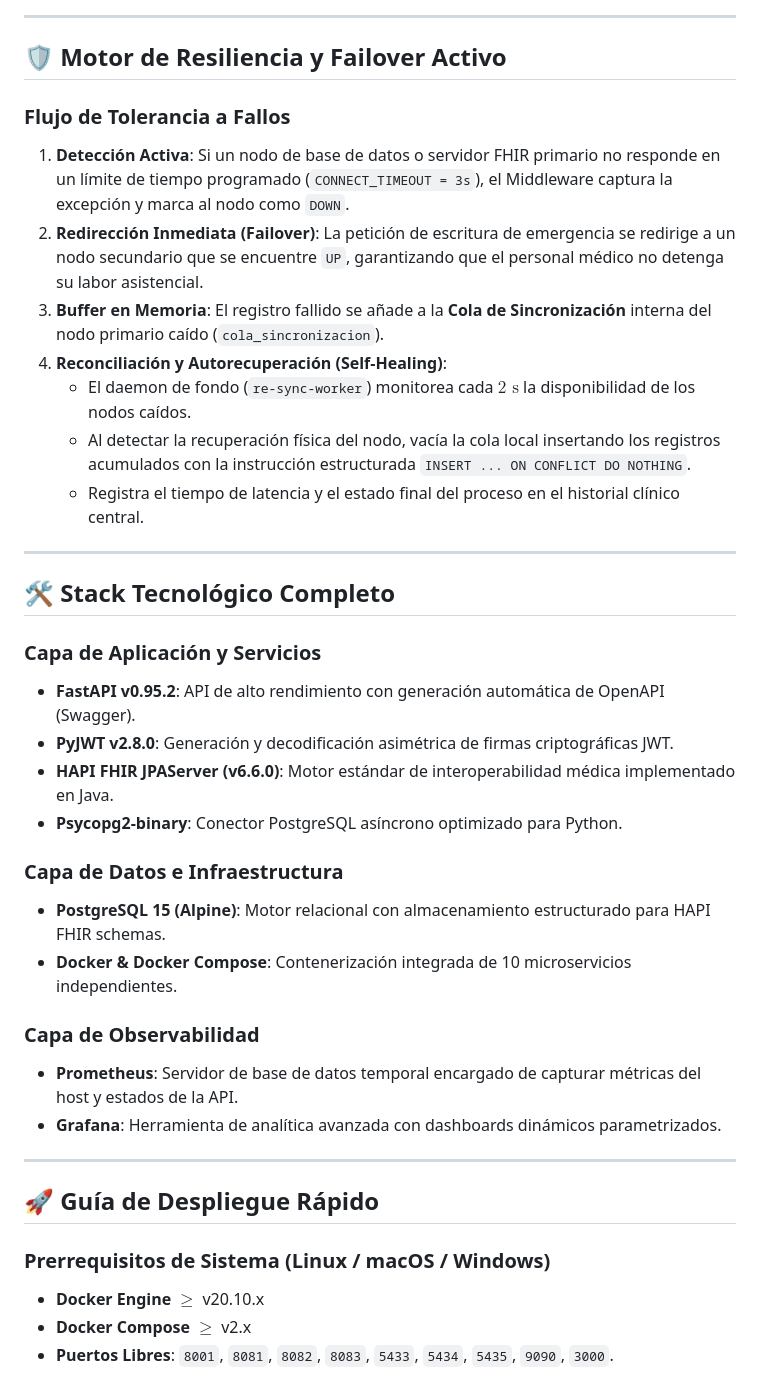
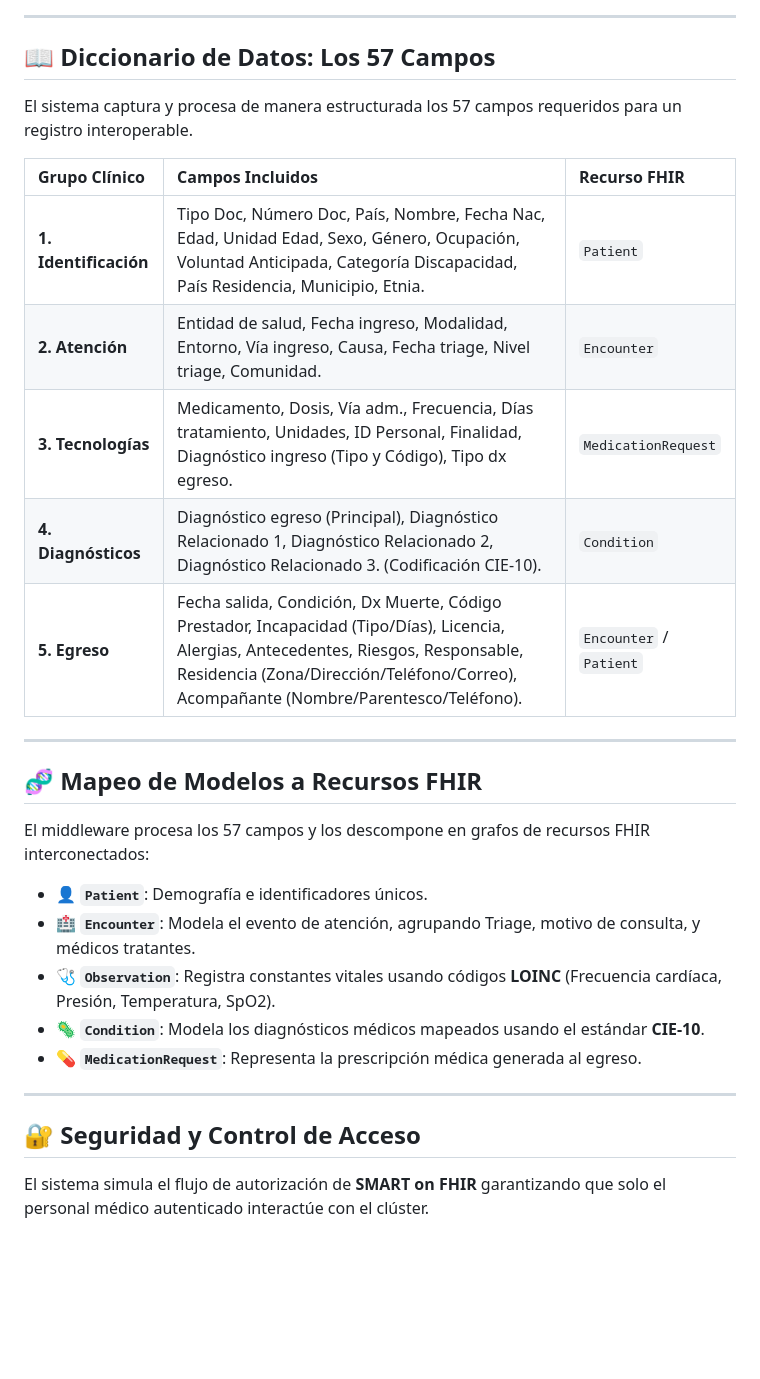
Before and after one commit to leidersamudiodev/Proyecto-Historia-Clinica-Distribuida, a Markdown page: README.md, the part around one of its changes. Rendered like a GitHub page; blank space fills up the shorter version.

```diff
--- a/README.md
+++ b/README.md
@@ -85,41 +90,33 @@ El sistema distribuye la información demográfica (`usuario` / `Patient`) de ac
 
 ---
 
-## 🛡️ Motor de Resiliencia y Failover Activo
+## 📖 Diccionario de Datos: Los 57 Campos
 
-### Flujo de Tolerancia a Fallos
-1. **Detección Activa**: Si un nodo de base de datos o servidor FHIR primario no responde en un límite de tiempo programado (`CONNECT_TIMEOUT = 3s`), el Middleware captura la excepción y marca al nodo como `DOWN`.
-2. **Redirección Inmediata (Failover)**: La petición de escritura de emergencia se redirige a un nodo secundario que se encuentre `UP`, garantizando que el personal médico no detenga su labor asistencial.
-3. **Buffer en Memoria**: El registro fallido se añade a la **Cola de Sincronización** interna del nodo primario caído (`cola_sincronizacion`).
-4. **Reconciliación y Autorecuperación (Self-Healing)**:
-   * El daemon de fondo (`re-sync-worker`) monitorea cada $2\text{ s}$ la disponibilidad de los nodos caídos.
-   * Al detectar la recuperación física del nodo, vacía la cola local insertando los registros acumulados con la instrucción estructurada `INSERT ... ON CONFLICT DO NOTHING`.
-   * Registra el tiempo de latencia y el estado final del proceso en el historial clínico central.
+El sistema captura y procesa de manera estructurada los 57 campos requeridos para un registro interoperable.
+
+| Grupo Clínico | Campos Incluidos | Recurso FHIR |
+| :--- | :--- | :--- |
+| **1. Identificación** | Tipo Doc, Número Doc, País, Nombre, Fecha Nac, Edad, Unidad Edad, Sexo, Género, Ocupación, Voluntad Anticipada, Categoría Discapacidad, País Residencia, Municipio, Etnia. | `Patient` |
+| **2. Atención** | Entidad de salud, Fecha ingreso, Modalidad, Entorno, Vía ingreso, Causa, Fecha triage, Nivel triage, Comunidad. | `Encounter` |
+| **3. Tecnologías** | Medicamento, Dosis, Vía adm., Frecuencia, Días tratamiento, Unidades, ID Personal, Finalidad, Diagnóstico ingreso (Tipo y Código), Tipo dx egreso. | `MedicationRequest` |
+| **4. Diagnósticos** | Diagnóstico egreso (Principal), Diagnóstico Relacionado 1, Diagnóstico Relacionado 2, Diagnóstico Relacionado 3. (Codificación CIE-10). | `Condition` |
+| **5. Egreso** | Fecha salida, Condición, Dx Muerte, Código Prestador, Incapacidad (Tipo/Días), Licencia, Alergias, Antecedentes, Riesgos, Responsable, Residencia (Zona/Dirección/Teléfono/Correo), Acompañante (Nombre/Parentesco/Teléfono). | `Encounter` / `Patient` |
 
 ---
 
-## 🛠️ Stack Tecnológico Completo
+## 🧬 Mapeo de Modelos a Recursos FHIR
 
-### Capa de Aplicación y Servicios
-*   **FastAPI v0.95.2**: API de alto rendimiento con generación automática de OpenAPI (Swagger).
-*   **PyJWT v2.8.0**: Generación y decodificación asimétrica de firmas criptográficas JWT.
-*   **HAPI FHIR JPAServer (v6.6.0)**: Motor estándar de interoperabilidad médica implementado en Java.
-*   **Psycopg2-binary**: Conector PostgreSQL asíncrono optimizado para Python.
+El middleware procesa los 57 campos y los descompone en grafos de recursos FHIR interconectados:
 
-### Capa de Datos e Infraestructura
-*   **PostgreSQL 15 (Alpine)**: Motor relacional con almacenamiento estructurado para HAPI FHIR schemas.
-*   **Docker & Docker Compose**: Contenerización integrada de 10 microservicios independientes.
-
-### Capa de Observabilidad
-*   **Prometheus**: Servidor de base de datos temporal encargado de capturar métricas del host y estados de la API.
-*   **Grafana**: Herramienta de analítica avanzada con dashboards dinámicos parametrizados.
+* 👤 **`Patient`**: Demografía e identificadores únicos.
+* 🏥 **`Encounter`**: Modela el evento de atención, agrupando Triage, motivo de consulta, y médicos tratantes.
+* 🩺 **`Observation`**: Registra constantes vitales usando códigos **LOINC** (Frecuencia cardíaca, Presión, Temperatura, SpO2).
+* 🦠 **`Condition`**: Modela los diagnósticos médicos mapeados usando el estándar **CIE-10**.
+* 💊 **`MedicationRequest`**: Representa la prescripción médica generada al egreso.
 
 ---
 
-## 🚀 Guía de Despliegue Rápido
+## 🔐 Seguridad y Control de Acceso
 
-### Prerrequisitos de Sistema (Linux / macOS / Windows)
-*   **Docker Engine** $\ge$ v20.10.x
-*   **Docker Compose** $\ge$ v2.x
-*   **Puertos Libres**: `8001`, `8081`, `8082`, `8083`, `5433`, `5434`, `5435`, `9090`, `3000`.
+El sistema simula el flujo de autorización de **SMART on FHIR** garantizando que solo el personal médico autenticado interactúe con el clúster.
 
```
Also changed, not shown: other parts of README.md (+171 -228 lines).
